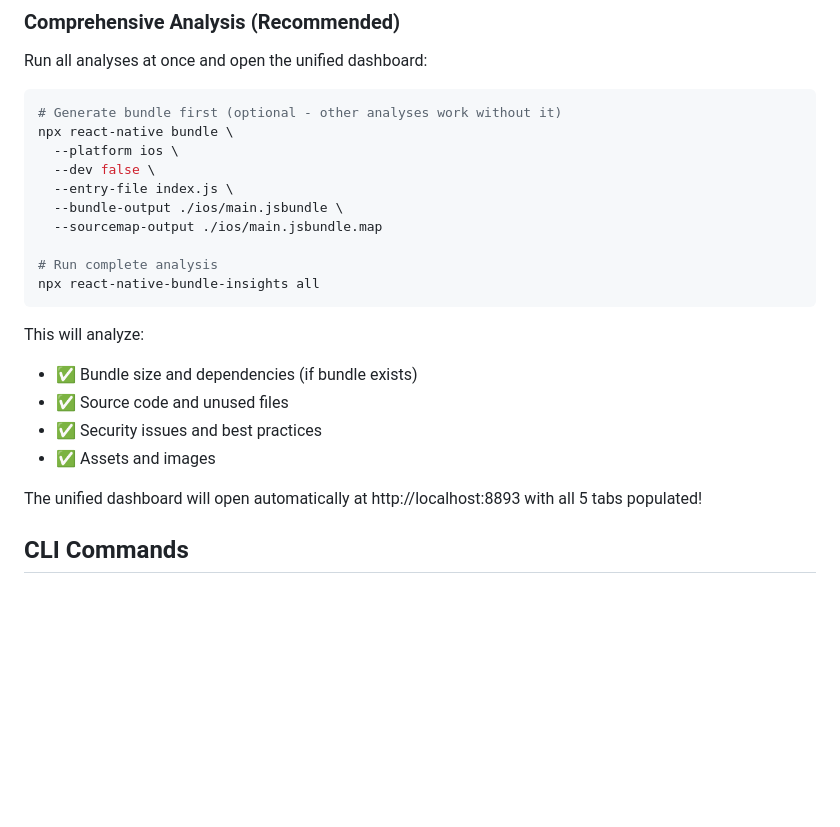
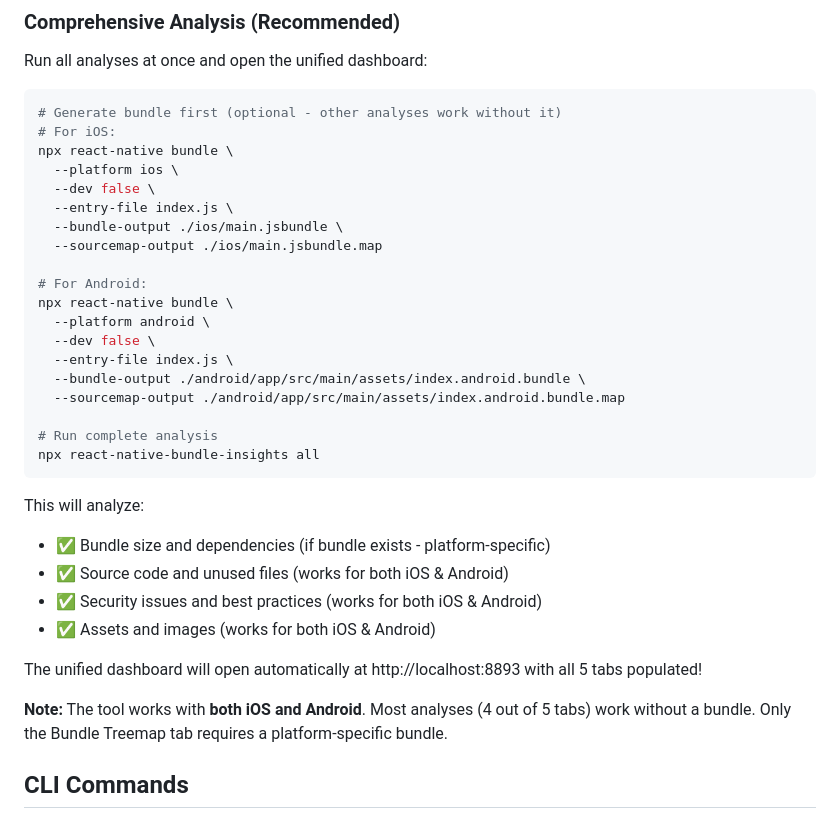
Before and after one commit to nomanaliakram321/react-native-bundle-insights, a Markdown page: README.md, the part around the change. Rendered like a GitHub page; blank space fills up the shorter version.

Commit message:
Clarify iOS and Android platform support in Quick Start
- Added both iOS and Android bundle generation commands
- Clarified which analyses are platform-specific vs platform-independent
- Added note that 4 out of 5 tabs work without bundle
- Made it clear the tool supports both platforms

````diff
--- a/README.md
+++ b/README.md
@@ -60,6 +60,7 @@ Run all analyses at once and open the unified dashboard:
 
 ```bash
 # Generate bundle first (optional - other analyses work without it)
+# For iOS:
 npx react-native bundle \
   --platform ios \
   --dev false \
@@ -67,17 +68,27 @@ npx react-native bundle \
   --bundle-output ./ios/main.jsbundle \
   --sourcemap-output ./ios/main.jsbundle.map
 
+# For Android:
+npx react-native bundle \
+  --platform android \
+  --dev false \
+  --entry-file index.js \
+  --bundle-output ./android/app/src/main/assets/index.android.bundle \
+  --sourcemap-output ./android/app/src/main/assets/index.android.bundle.map
+
 # Run complete analysis
 npx react-native-bundle-insights all
 ```
 
 This will analyze:
-- ✅ Bundle size and dependencies (if bundle exists)
-- ✅ Source code and unused files
-- ✅ Security issues and best practices
-- ✅ Assets and images
+- ✅ Bundle size and dependencies (if bundle exists - platform-specific)
+- ✅ Source code and unused files (works for both iOS & Android)
+- ✅ Security issues and best practices (works for both iOS & Android)
+- ✅ Assets and images (works for both iOS & Android)
 
 The unified dashboard will open automatically at http://localhost:8893 with all 5 tabs populated!
+
+**Note:** The tool works with **both iOS and Android**. Most analyses (4 out of 5 tabs) work without a bundle. Only the Bundle Treemap tab requires a platform-specific bundle.
 
 ## CLI Commands
 
````
